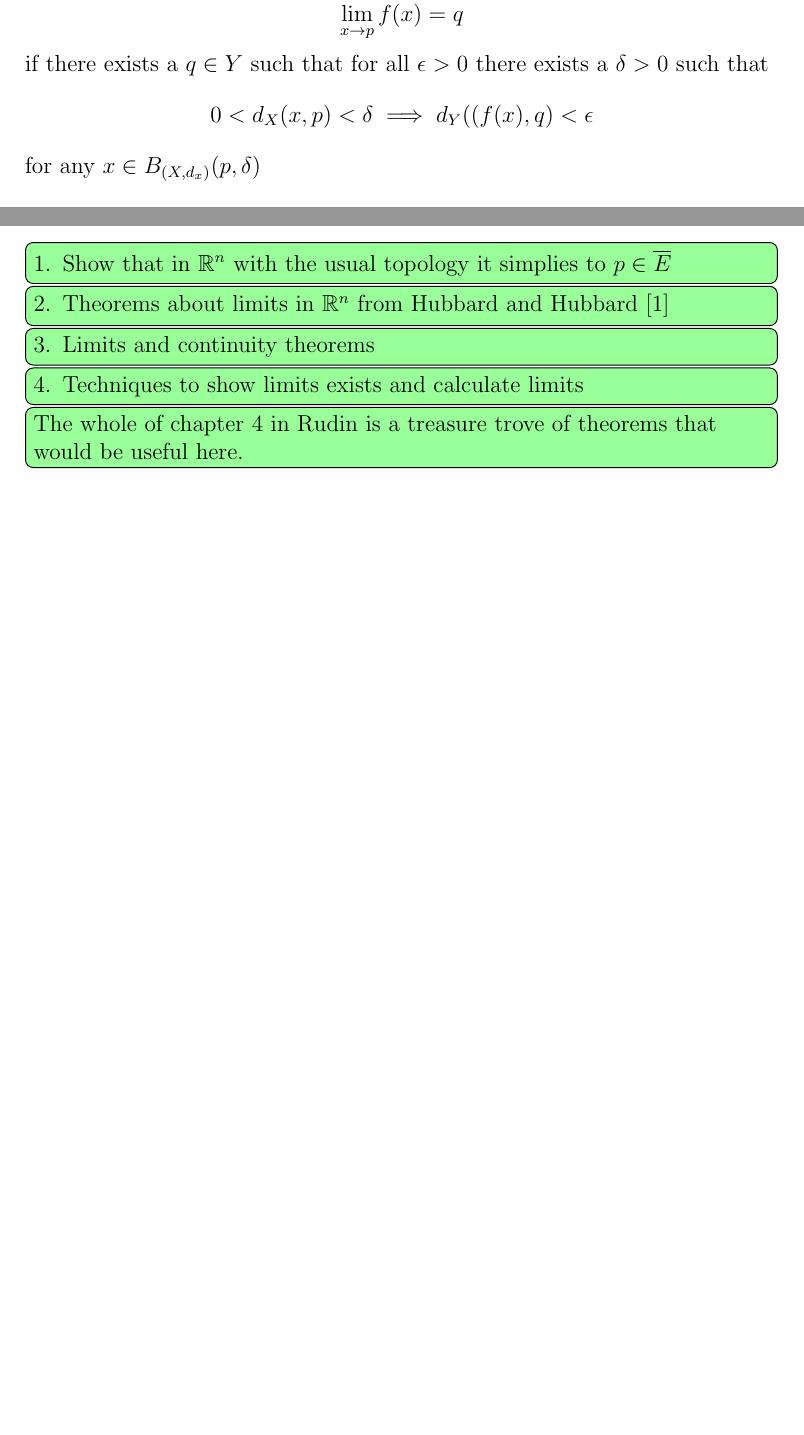
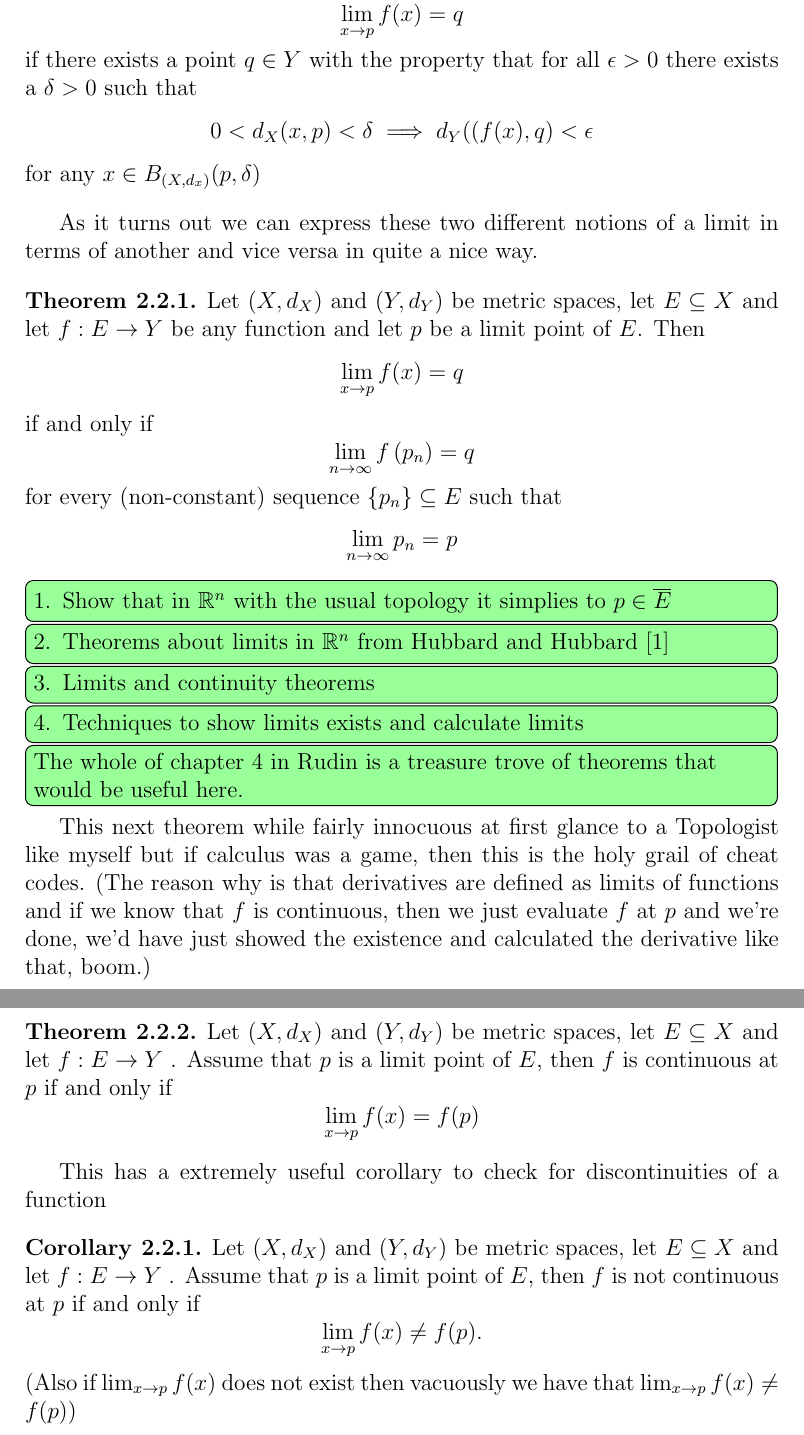
Before and after one commit to Shimal98/User-s-Guide-to-Calculus-in-R-n, a LaTeX paper (main.tex): two parts of pages 2 and 3 of 7 before the commit and two parts of pages 3 and 4 of 9 after it, joined at a grey line, cut so that both start at the same text, the shorter picture padded with empty space. Compiled offline with pdfLaTeX.

Commit message:
Restructuring
- New section on metric spaces

```diff
--- a/main.tex
+++ b/main.tex
@@ -11,8 +11,14 @@
 \newtheorem{theorem}{Theorem}
 \numberwithin{theorem}{subsection}
 
+\newtheorem{corollary}{Corollary}
+\numberwithin{corollary}{subsection}
+
 \theoremstyle{remark}
 \newtheorem*{remark}{Remark}
+
+\theoremstyle{point}
+\newtheorem*{point}{\textbf{Important Point}}
 
 \newcommand{\R}{\mathbb{R}}
 \newcommand{\todog}{\todo[inline, color=green!40]}
@@ -56,8 +74,18 @@
 	 \medskip
 
 	 \begin{definition}[Limit of a function]
-		Let $(X, d_X)$ and $(Y, d_Y)$ be metric spaces. Suppose that $E \subseteq X$. Let $f : E \to Y$ and suppose that $p$ is a limit point of $E$. We say that $$\lim_{x \to p} f(x) = q$$ if there exists a $q \in Y$ such that for all $\epsilon > 0$ there exists a $\delta > 0$ such that $$0 < d_X(x, p) < \delta \implies d_Y((f(x), q) < \epsilon$$ for any $x \in B_{(X, d_x)}(p, \delta)$
+	 	Let $(X, d_X)$ and $(Y, d_Y)$ be metric spaces. Suppose that $E \subseteq X$. Let $f : E \to Y$ and suppose that $p$ is a limit point of $E$. We say that $$\lim_{x \to p} f(x) = q$$ if there exists a point $q \in Y$ with the property that for all $\epsilon > 0$ there exists a $\delta > 0$ such that $$0 < d_X(x, p) < \delta \implies d_Y((f(x), q) < \epsilon$$ for any $x \in B_{(X, d_x)}(p, \delta)$
 	 \end{definition}
+
+	 \medskip
+
+	 As it turns out we can express these two different notions of a limit in terms of another and vice versa in quite a nice way.
+
+	 \medskip
+
+	 \begin{theorem}
+	 	Let $(X, d_X)$ and $(Y, d_Y)$ be metric spaces, let $E \subseteq X$ and let $f : E \to Y$ be any function and let $p$ be a limit point of $E$. Then $$\lim_{x \to p} f(x) = q$$ if and only if $$\lim_{n \to \infty} f\left( p_n\right)  = q$$ for every (non-constant) sequence $\{p_n\} \subseteq E$ such that $$\lim_{n \to \infty} p_n = p$$
+	 \end{theorem}
 
 	 \todog{1. Show that in $\mathbb{R}^n$ with the usual topology it simplies to $p \in \overline{E}$}
 	 \todog{2. Theorems about limits in $\R^n$ from Hubbard and Hubbard \cite{hubbard2006}}
@@ -65,4 +93,14 @@
 	 \todog{4. Techniques to show limits exists and calculate limits}
 	 \todog{The whole of chapter 4 in Rudin is a treasure trove of theorems that would be useful here.}
 
+	 This next theorem while fairly innocuous at first glance to a Topologist like myself but if calculus was a game, then this is the holy grail of cheat codes. (The reason why is that derivatives are defined as limits of functions and if we know that $f$ is continuous, then we just evaluate $f$ at $p$ and we're done, we'd have just showed the existence and calculated the derivative like that, boom.)
 
+	 \begin{theorem}
+	 	Let $(X, d_X)$ and $(Y, d_Y)$ be metric spaces, let $E \subseteq X$ and let $f : E \to Y$ . Assume that $p$ is a limit point of $E$, then $f$ is continuous at $p$ if and only if $$\lim_{x \to p} f(x) = f(p)$$
+	 \end{theorem}
+
+	 This has a extremely useful corollary to check for discontinuities of a function
+
+	 \begin{corollary}
+	 	Let $(X, d_X)$ and $(Y, d_Y)$ be metric spaces, let $E \subseteq X$ and let $f : E \to Y$ . Assume that $p$ is a limit point of $E$, then $f$ is not continuous at $p$ if and only if $$\lim_{x \to p} f(x) \neq f(p).$$ (Also if $ \lim_{x \to p} f(x)$ does not exist then vacuously we have that $\lim_{x \to p} f(x) \neq f(p)$)
+	 \end{corollary}
```
Also changed, not shown: main.pdf, main.tex (30 more changed lines), 3 other files. Lines whose indentation alone changed are shown as unchanged.
